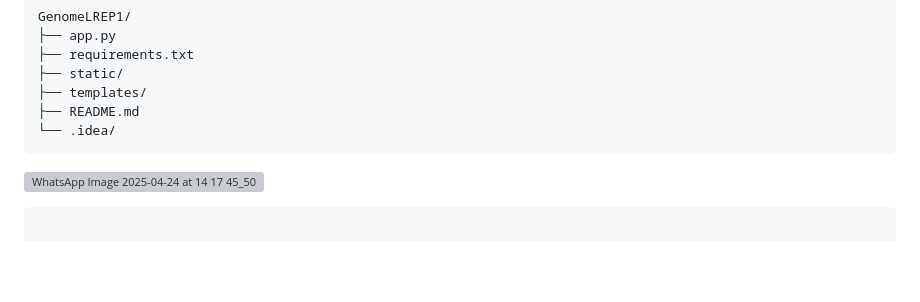
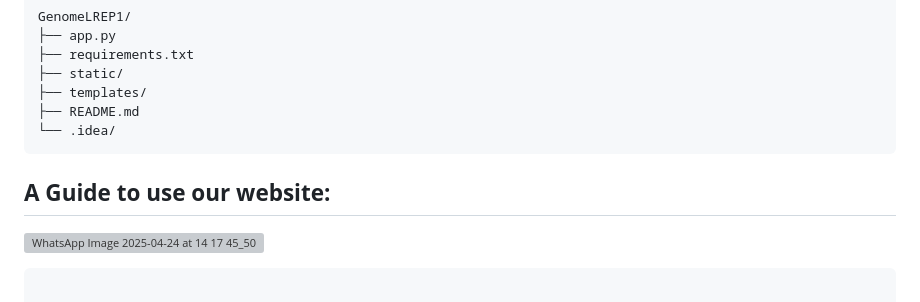
Before and after one commit to AsimbikasDas/Genomic-Data-Analysis-, a Markdown page: GenomeLREP1-grp3/README.md, the part around the change printed below. GitHub-like rendering; blank space fills up the shorter version; grey boxes are pictures that could not be loaded.

Commit message:
Update README.md
Some small changes this was final readme description for our project have been made please accept pull request sir

````diff
--- a/GenomeLREP1-grp3/README.md
+++ b/GenomeLREP1-grp3/README.md
@@ -68,6 +68,8 @@ GenomeLREP1/
 ├── README.md
 └── .idea/
 ```
+
+<h2><b>A Guide to use our website:</b></h2>
 
 ![WhatsApp Image 2025-04-24 at 14 17 45_5097e31e](https://github.com/user-attachments/assets/f07bbbeb-5301-4b0d-a872-54affd1bed2a)
 
````
Also changed, not shown: other parts of GenomeLREP1-grp3/README.md (+2 -2 lines).
